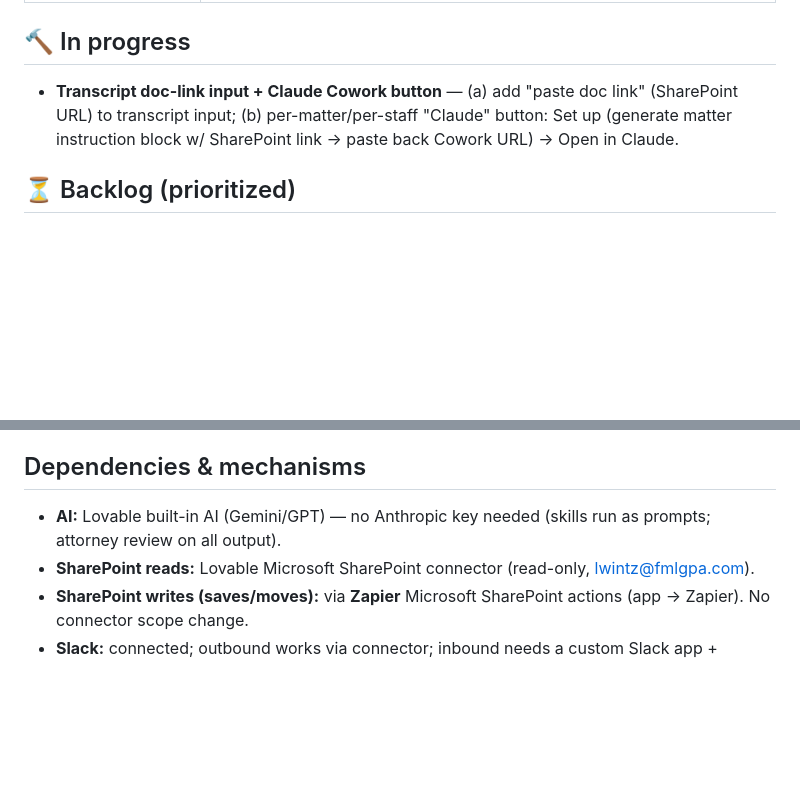
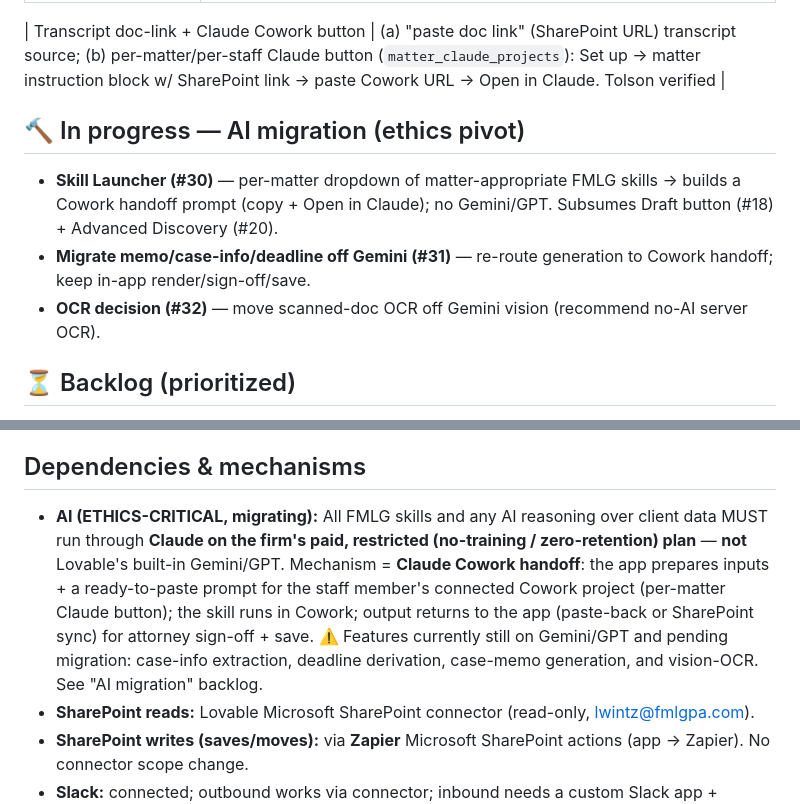
Before and after one commit to LEGAL-AUTHORITY-LAB/fl-family-law-authority, a Markdown page: docs/BUILD-TRACKER.md, 2 parts joined by grey strips. GitHub-like rendering; blank space fills up the shorter version.

Commit message:
Record ethics pivot: all skills/AI via Claude Cowork (no client data to Gemini/GPT); doc-link + Claude button done; plan skill launcher + AI migration
Co-Authored-By: Claude Opus 4.8 <noreply@anthropic.com>
Claude-Session: https://claude.ai/code/session_013ut5SewLUAWsRWDRhbDo8s

```diff
--- a/docs/BUILD-TRACKER.md
+++ b/docs/BUILD-TRACKER.md
@@ -34,8 +34,12 @@ Legend: ✅ done & tested · 🔨 in progress · ⏳ backlog · ⛔ blocked
 | Send for e-signature | Settings E-signature (PandaDoc + Adobe Catch-Hook URLs); doc "Send for signature" w/ prefilled signer + attorney sign-off; server-side POST to hook; `signature_requests` + badge (Sent→Viewed→Signed) + manual status; return webhook (auto-status + signed-PDF write-back) still to wire. Tolson verified |
 | Transcript → Memo | Documents "Case memos" card; input paste/upload (txt/rtf/docx/pdf/image, server-side extract + OCR); Lovable AI → 9-section FMLG memo + Archie Smokeball list; branded on-screen review (Edit/Preview) + attorney sign-off gate → `pdf-lib` branded PDF → POST to `sharepoint_notes_webhook_url` (download-only fallback); `case_memos` table. Tolson verified |
 
-## 🔨 In progress
-- **Transcript doc-link input + Claude Cowork button** — (a) add "paste doc link" (SharePoint URL) to transcript input; (b) per-matter/per-staff "Claude" button: Set up (generate matter instruction block w/ SharePoint link → paste back Cowork URL) → Open in Claude.
+| Transcript doc-link + Claude Cowork button | (a) "paste doc link" (SharePoint URL) transcript source; (b) per-matter/per-staff Claude button (`matter_claude_projects`): Set up → matter instruction block w/ SharePoint link → paste Cowork URL → Open in Claude. Tolson verified |
+
+## 🔨 In progress — AI migration (ethics pivot)
+- **Skill Launcher (#30)** — per-matter dropdown of matter-appropriate FMLG skills → builds a Cowork handoff prompt (copy + Open in Claude); no Gemini/GPT. Subsumes Draft button (#18) + Advanced Discovery (#20).
+- **Migrate memo/case-info/deadline off Gemini (#31)** — re-route generation to Cowork handoff; keep in-app render/sign-off/save.
+- **OCR decision (#32)** — move scanned-doc OCR off Gemini vision (recommend no-AI server OCR).
 
 ## ⏳ Backlog (prioritized)
 1. **Intake → SharePoint save** — on submit, render completed form to PDF and upload to the matter `Intake` folder. Dep: Zapier SharePoint write.
@@ -48,7 +52,7 @@ Legend: ✅ done & tested · 🔨 in progress · ⏳ backlog · ⛔ blocked
 11. **Client-side OneDrive push** — only if wanted beyond simple download.
 
 ## Dependencies & mechanisms
-- **AI:** Lovable built-in AI (Gemini/GPT) — no Anthropic key needed (skills run as prompts; attorney review on all output).
+- **AI (ETHICS-CRITICAL, migrating):** All FMLG skills and any AI reasoning over client data MUST run through **Claude on the firm's paid, restricted (no-training / zero-retention) plan** — **not** Lovable's built-in Gemini/GPT. Mechanism = **Claude Cowork handoff**: the app prepares inputs + a ready-to-paste prompt for the staff member's connected Cowork project (per-matter Claude button); the skill runs in Cowork; output returns to the app (paste-back or SharePoint sync) for attorney sign-off + save. ⚠️ Features currently still on Gemini/GPT and pending migration: case-info extraction, deadline derivation, case-memo generation, and vision-OCR. See "AI migration" backlog.
 - **SharePoint reads:** Lovable Microsoft SharePoint connector (read-only, lwintz@fmlgpa.com).
 - **SharePoint writes (saves/moves):** via **Zapier** Microsoft SharePoint actions (app → Zapier). No connector scope change.
 - **Slack:** connected; outbound works via connector; inbound needs a custom Slack app + signing secret.
```
